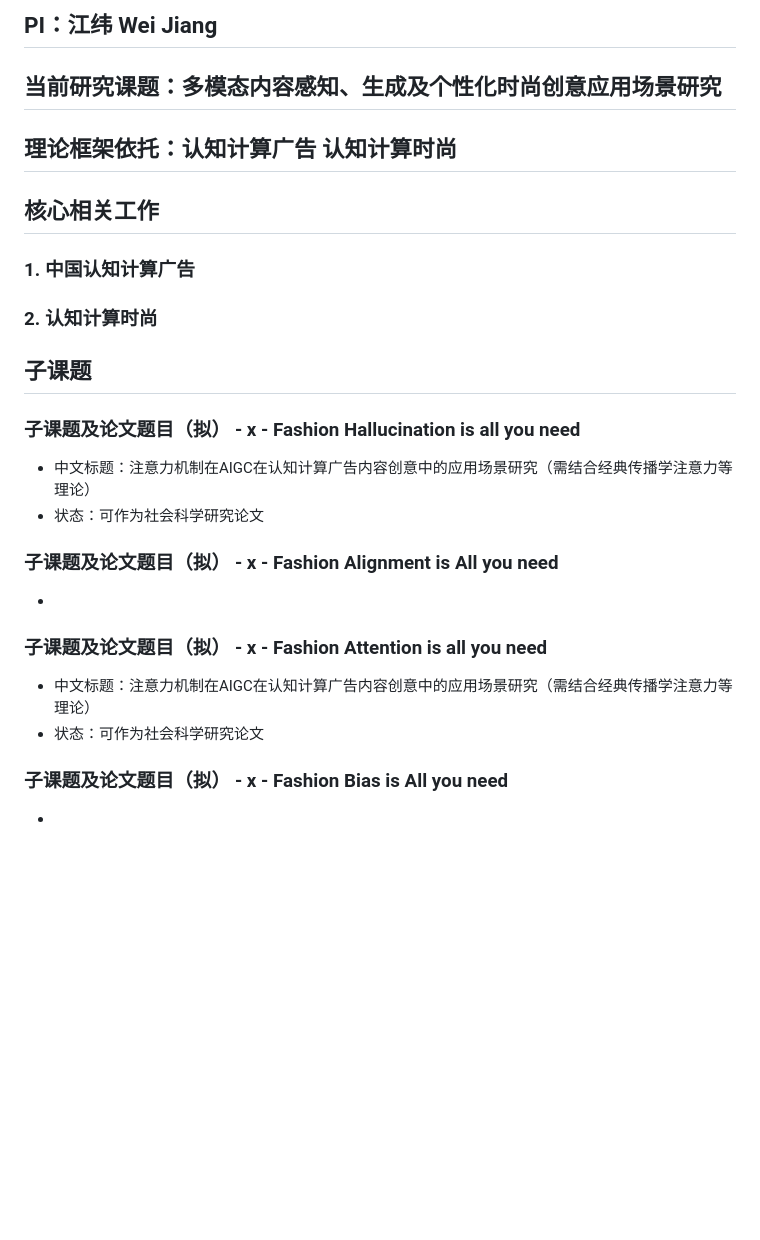
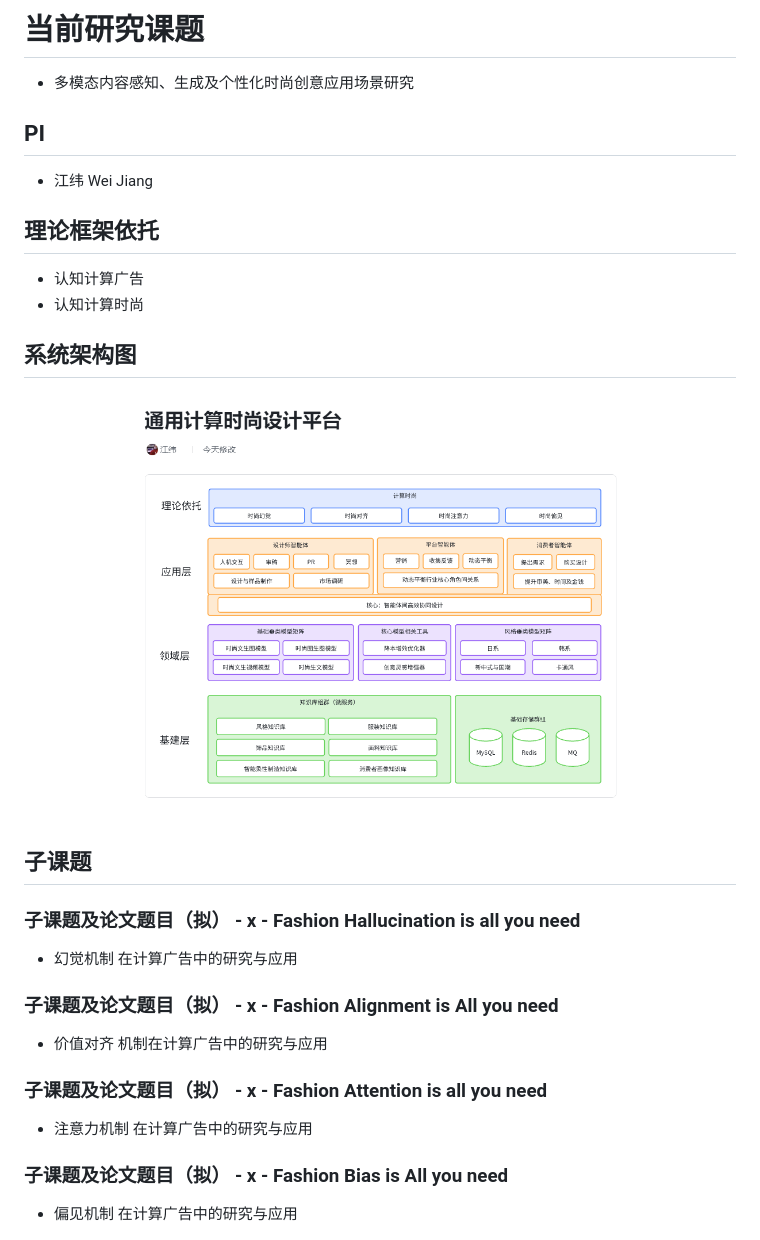
Before and after one commit to algmon/suanfamama-wei-research, a Markdown page: README.md, the part around the change. Drawn GitHub-style; pictures changed too: img/system.arch.computational.fashion.png (added); blank space fills up the shorter version.

```diff
--- a/README.md
+++ b/README.md
@@ -1,25 +1,28 @@
-## PI：江纬 Wei Jiang
-## 当前研究课题：多模态内容感知、生成及个性化时尚创意应用场景研究
-## 理论框架依托：认知计算广告 认知计算时尚
-## 核心相关工作
-### 1. 中国认知计算广告
+# 当前研究课题
+* 多模态内容感知、生成及个性化时尚创意应用场景研究
 
-### 2. 认知计算时尚
+## PI
+* 江纬 Wei Jiang
+
+## 理论框架依托
+* 认知计算广告
+* 认知计算时尚
+
+## 系统架构图
+![](./img/system.arch.computational.fashion.png)
 
 ## 子课题
 ### 子课题及论文题目（拟） - x - Fashion Hallucination is all you need
-* 中文标题：注意力机制在AIGC在认知计算广告内容创意中的应用场景研究（需结合经典传播学注意力等理论）
-* 状态：可作为社会科学研究论文
+* 幻觉机制 在计算广告中的研究与应用
 
 ### 子课题及论文题目（拟） - x - Fashion Alignment is All you need
-*
+* 价值对齐 机制在计算广告中的研究与应用
 
 ### 子课题及论文题目（拟） - x - Fashion Attention is all you need
-* 中文标题：注意力机制在AIGC在认知计算广告内容创意中的应用场景研究（需结合经典传播学注意力等理论）
-* 状态：可作为社会科学研究论文
+* 注意力机制 在计算广告中的研究与应用
 
 ### 子课题及论文题目（拟） - x - Fashion Bias is All you need
-*
+* 偏见机制 在计算广告中的研究与应用
 
 ![](./img/sub.topic.3.png)
 ### 子课题及论文题目（拟） - x - “创意垂类模型"在垂直领域的应用研究
```
Also changed, not shown: references.conf.md (deleted, +0 -84 lines), references.papers.1.md (+27 -45 lines), 1 other file.
